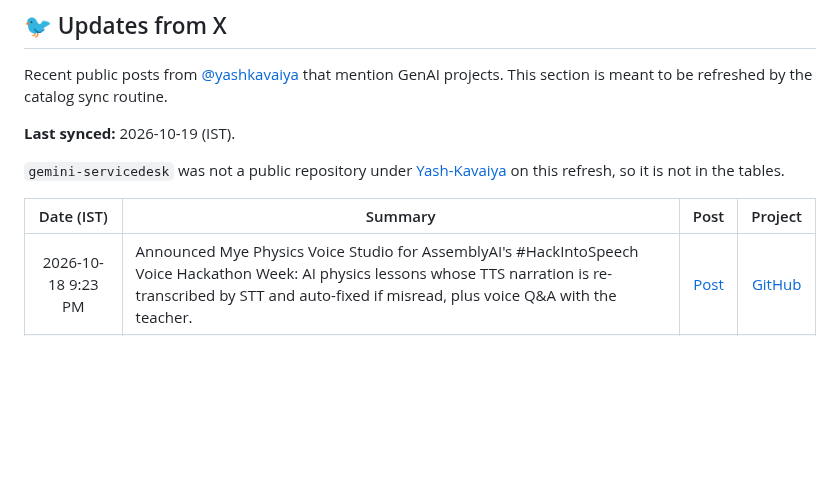
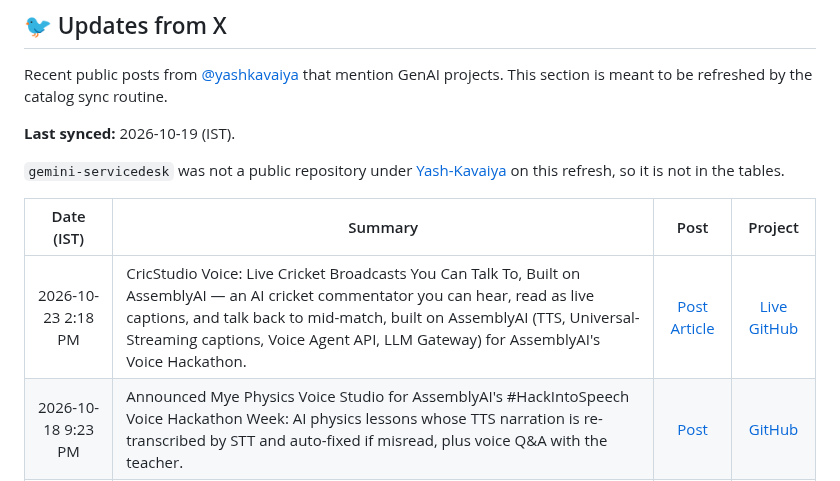
Before and after one commit to Yash-Kavaiya/GenAI-Projects, a Markdown page: README.md, the part around the change. GitHub-like rendering; blank space fills up the shorter version.

Commit message:
docs: add 2026-10-23 CricStudio Voice article to Updates from X
Co-authored-by: Yash Kavaiya <Yash-Kavaiya@users.noreply.github.com>

```diff
--- a/README.md
+++ b/README.md
@@ -210,6 +210,7 @@ Recent public posts from [@yashkavaiya](https://x.com/yashkavaiya) that mention
 
 | Date (IST) | Summary | Post | Project |
 |:----------:|---------|:----:|:-------:|
+| 2026-10-23 2:18 PM | CricStudio Voice: Live Cricket Broadcasts You Can Talk To, Built on AssemblyAI — an AI cricket commentator you can hear, read as live captions, and talk back to mid-match, built on AssemblyAI (TTS, Universal-Streaming captions, Voice Agent API, LLM Gateway) for AssemblyAI's Voice Hackathon. | [Post](https://x.com/yashkavaiya/status/2113553040171209112) [Article](https://x.com/yashkavaiya/status/2113552741436129518) | [Live](https://cricstudio-voice.vercel.app) [GitHub](https://github.com/Yash-Kavaiya/cricstudio-voice) |
 | 2026-10-18 9:23 PM | Announced Mye Physics Voice Studio for AssemblyAI's #HackIntoSpeech Voice Hackathon Week: AI physics lessons whose TTS narration is re-transcribed by STT and auto-fixed if misread, plus voice Q&A with the teacher. | [Post](https://x.com/i/status/2111848094652633404) | [GitHub](https://github.com/Yash-Kavaiya/mye-physics-voice-studio) |
 | 2026-10-17 10:11 PM | Streamed an IND vs WI live watch-along with live score and AI commentary. | [Post](https://x.com/i/status/2111497948467241247) | — |
 | 2026-10-16 8:26 PM | Described running a Grok Bot crew of AI agents (X Free Credits Finder, Recruiting Coordinator, LinkedIn Agent). | [Post](https://x.com/i/status/2111108982576455713) | — |
```
